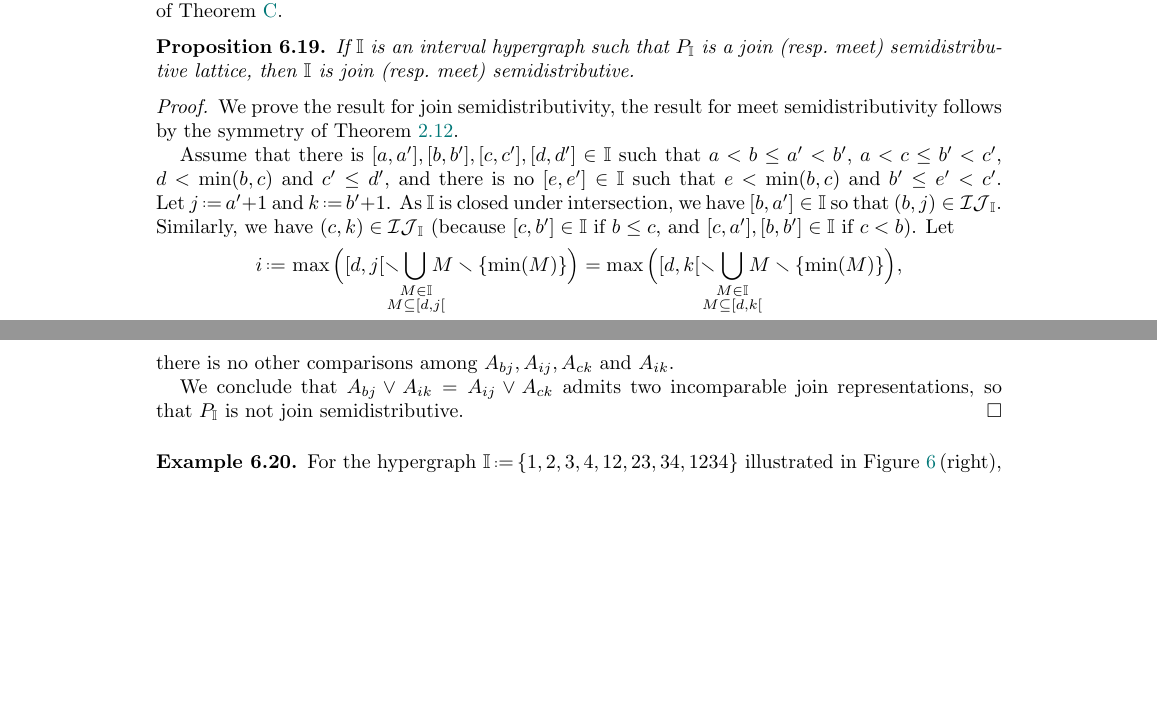
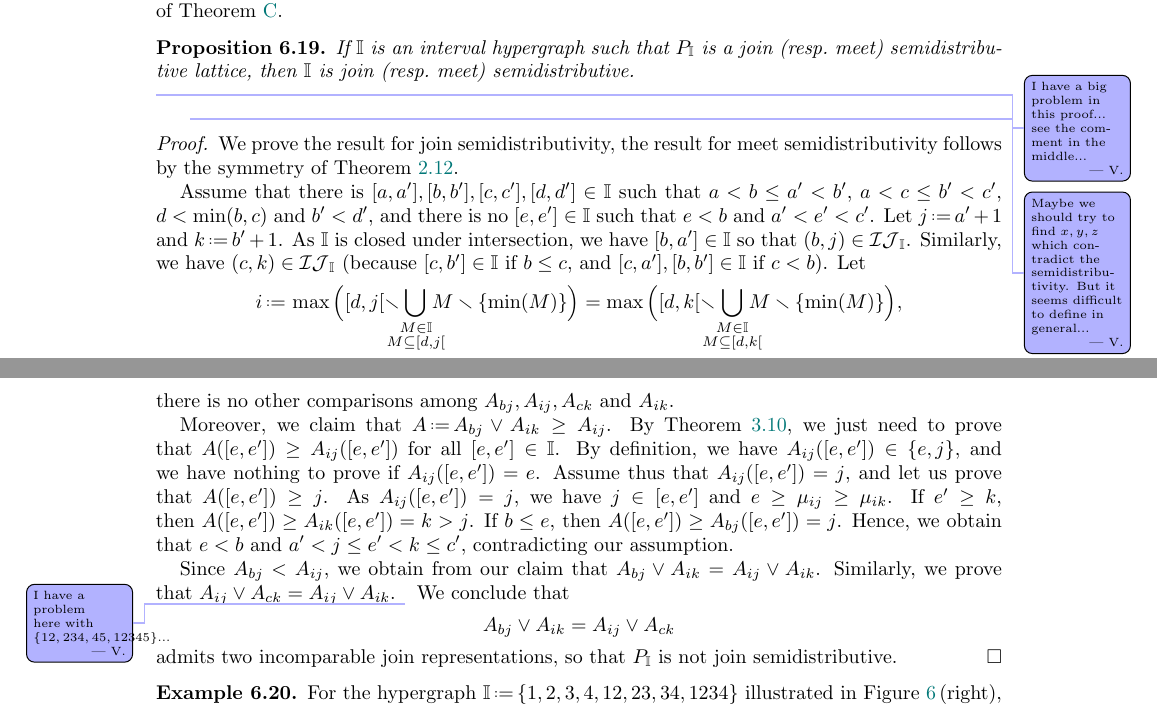
Before and after one commit to nantelbergeron/IntervalHypregraphicalPolytopes, a LaTeX paper (IH_lattices.tex): two parts of pages 21 and 22 of 23, joined at a grey line, cut so that both start at the same text, the shorter picture padded with empty space. Compiled offline with pdfLaTeX.

Commit message:
minor changes

```diff
--- a/IH_lattices.tex
+++ b/IH_lattices.tex
@@ -2441,11 +2444,13 @@ If~$\II$ is an interval hypergraph such that $P_\II$ is a join (resp.~meet) semi
 %Hence, $A$ admits two incomparable join representations, so that~$P_\II$ is not join irreducible.
 %\vincent{todo: prove all statements.}
 %\end{proof}
+\vincent{I have a big problem in this proof... see the comment in the middle...}
+\vincent{Maybe we should try to find $x,y,z$ which contradict the semidistributivity. But it seems difficult to define in general...}
 
 \begin{proof}
 We prove the result for join semidistributivity, the result for meet semidistributivity follows by the symmetry of~\cref{prop:antiIsomorphism}.
 
-Assume that there is~$[a,a'], [b,b'], [c,c'], [d,d'] \in \II$ such that $a < b \le a' < b'$, $a < c \le b' < c'$, $d < \min(b, c)$ and~$c' \le d'$, and there is no~$[e,e'] \in \II$ such that~$e < \min(b, c)$ and~$b' \le e' < c'$.
+Assume that there is~$[a,a'], [b,b'], [c,c'], [d,d'] \in \II$ such that $a < b \le a' < b'$, $a < c \le b' < c'$, $d < \min(b, c)$ and~$b' < d'$, and there is no~$[e,e'] \in \II$ such that~$e < b$ and~$a' < e' < c'$.
 Let~$j \eqdef a'+1$ and~$k \eqdef b'+1$.
 As~$\II$ is closed under intersection, we have~$[b,a'] \in \II$ so that~$(b,j) \in \cIJ_\II$.
 Similarly, we have~$(c,k) \in \cIJ_\II$ (because $[c,b'] \in \II$ if~$b \le c$, and~$[c,a'], [b,b'] \in \II$ if~$c < b$).
@@ -2484,7 +2481,36 @@ Moreover, since
 \end{align*}
 there is no other comparisons among~$A_{bj}, A_{ij}, A_{ck}$ and~$A_{ik}$.
 
-We conclude that $A_{bj} \join A_{ik} = A_{ij} \join A_{ck}$ admits two incomparable join representations, so that~$P_\II$ is not join semidistributive.
+Moreover, we claim that~$A \eqdef A_{bj} \join A_{ik} \ge A_{ij}$.
+By \cref{prop:sourceOrderI}, we just need to prove that~$A([e,e']) \ge A_{ij}([e,e'])$ for all~$[e,e'] \in \II$.
+By definition, we have~$A_{ij}([e,e']) \in \{e,j\}$, and we have nothing to prove if~$A_{ij}([e,e']) = e$.
+Assume thus that~$A_{ij}([e,e']) = j$, and let us prove that~$A([e,e']) \ge j$.
+As~$A_{ij}([e,e']) = j$, we have~$j \in [e,e']$ and~$e \ge \mu_{ij} \ge \mu_{ik}$.
+If~$e' \ge k$, then~$A([e,e']) \ge A_{ik}([e,e']) = k > j$.
+If~$b \le e$, then~$A([e,e']) \ge A_{bj}([e,e']) = j$.
+Hence, we obtain that~$e < b$ and~$a' < j \le e' < k \le c'$, contradicting our assumption.
+
+Since~$A_{bj} < A_{ij}$, we obtain from our claim that~$A_{bj} \join A_{ik} = A_{ij} \join A_{ik}$.
+Similarly, we prove that~$A_{ij} \join A_{ck} = A_{ij} \join A_{ik}$.
+\vincent{I have a problem here with $\{12, 234, 45, 12345\}$...}
+%sage: intervals = ((1,2),(2,4),(4,5),(1,5))
+%sage: HP = HypergraphicalPolytopes(interval_hypergraph([1,n], intervals))
+%sage: pos = HP.hypergraphical_poset()
+%sage: lat = LatticePoset(pos)
+%sage: lat.is_semidistributive()
+%False
+%sage: is_quasi_schroder_hypergraph(tuple(tuple(i) for i in intervals))
+%False
+%sage: ll = lat.relabel(lambda v: tuple(vector(v)-vector([2,2,2,2,2])))
+%sage: ll.join((1,0,2,1,0), (2,1,0,0,1))
+%(1, 0, 2, 0, 1)
+%sage: ll.join((1,1,0,0,2), (2,0,1,1,0))
+%(1, 0, 1, 0, 2)
+We conclude that
+\[
+A_{bj} \join A_{ik} = A_{ij} \join A_{ck}
+\]
+admits two incomparable join representations, so that~$P_\II$ is not join semidistributive.
 \end{proof}
 
 \begin{example}
```
Also changed, not shown: IH_lattices.tex (23 more changed lines).
